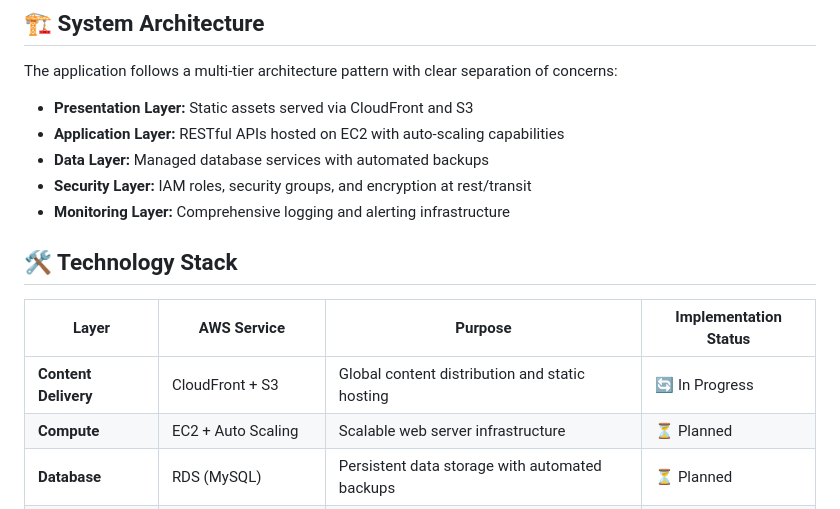
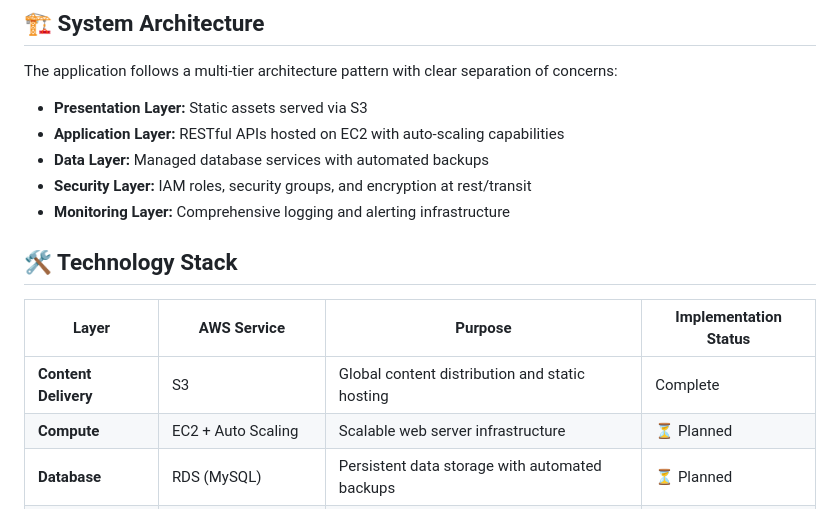
Before and after one commit to Jahmaan95/aws-journey, a Markdown page: README.md, the part around the change. Rendered like a GitHub page.

```diff
--- a/README.md
+++ b/README.md
@@ -15,7 +15,7 @@ This project showcases hands-on experience with AWS cloud infrastructure by buil
 
 The application follows a multi-tier architecture pattern with clear separation of concerns:
 
-- **Presentation Layer:** Static assets served via CloudFront and S3
+- **Presentation Layer:** Static assets served via S3
 - **Application Layer:** RESTful APIs hosted on EC2 with auto-scaling capabilities
 - **Data Layer:** Managed database services with automated backups
 - **Security Layer:** IAM roles, security groups, and encryption at rest/transit
@@ -25,7 +25,7 @@ The application follows a multi-tier architecture pattern with clear separation
 
 | Layer | AWS Service | Purpose | Implementation Status |
 |-------|-------------|---------|----------------------|
-| **Content Delivery** | CloudFront + S3 | Global content distribution and static hosting | 🔄 In Progress |
+| **Content Delivery** | S3 | Global content distribution and static hosting | Complete |
 | **Compute** | EC2 + Auto Scaling | Scalable web server infrastructure | ⏳ Planned |
 | **Database** | RDS (MySQL) | Persistent data storage with automated backups | ⏳ Planned |
 | **Security** | IAM + VPC | Identity management and network isolation | ⏳ Planned |
```
